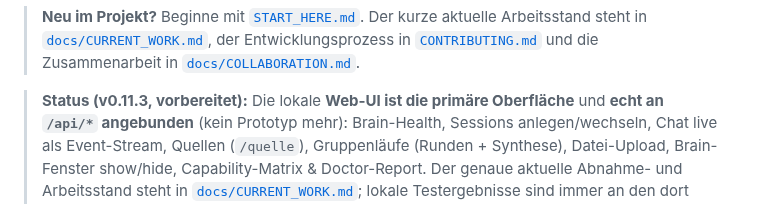
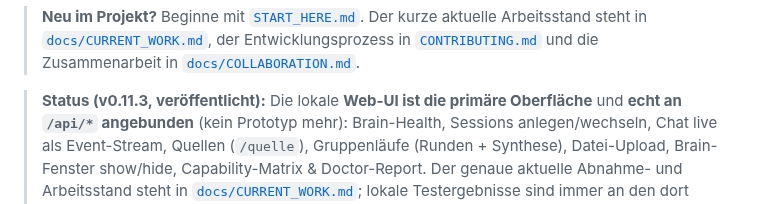
Before and after one commit to st0rax/webagent-rs, a Markdown page: README.md, the part around the change. Rendered like a GitHub page.

Commit message:
docs: Release-Status auf v0.11.3 veroeffentlicht nachgezogen (OVERVIEW/README/START_HERE)

```diff
--- a/README.md
+++ b/README.md
@@ -75,7 +75,7 @@ Der Chat plant, dein Rechner führt aus. Prüfen, ob eine Oberfläche fahrbar is
 > [`CONTRIBUTING.md`](CONTRIBUTING.md) und die Zusammenarbeit in
 > [`docs/COLLABORATION.md`](docs/COLLABORATION.md).
 
-> **Status (v0.11.3, vorbereitet):** Die lokale **Web-UI ist die primäre Oberfläche**
+> **Status (v0.11.3, veröffentlicht):** Die lokale **Web-UI ist die primäre Oberfläche**
 > und **echt an `/api/*` angebunden** (kein Prototyp mehr): Brain-Health,
 > Sessions anlegen/wechseln, Chat live als Event-Stream, Quellen (`/quelle`),
 > Gruppenläufe (Runden + Synthese), Datei-Upload, Brain-Fenster show/hide,
```
Also changed, not shown: START_HERE.md (+3 -3 lines), docs/OVERVIEW.md (+1 -1 lines).
